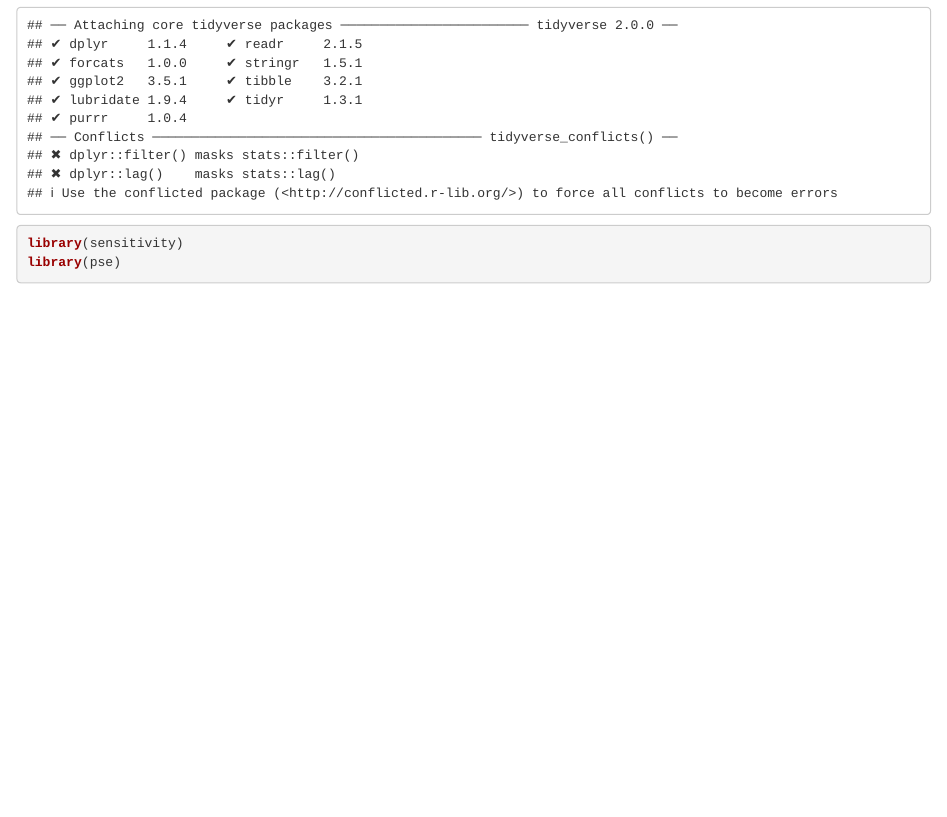
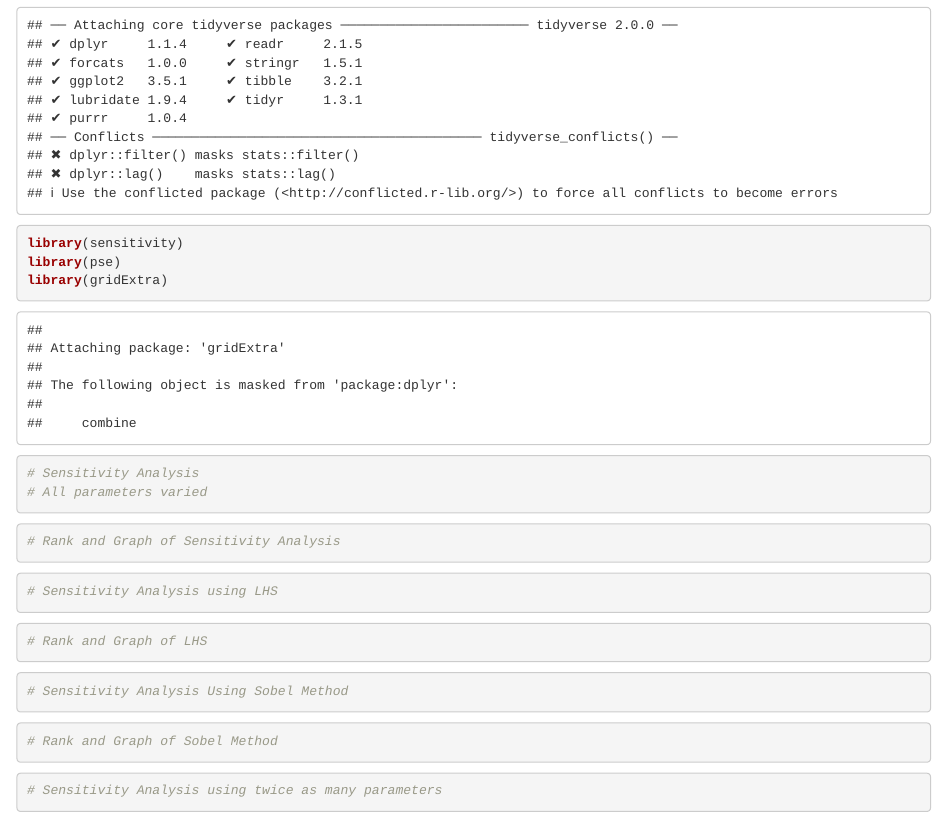
Before and after one commit to robertsaldivar/ESM232-HW3, an R Markdown document (Sensitivity_Analysis.Rmd): the page in a window 1100 px wide, from 170 px down. Rendered offline with R 4.5, knitr and Pandoc, with nearby package versions.

Commit message:
Started organizing the markdown.

````diff
--- a/Sensitivity_Analysis.Rmd
+++ b/Sensitivity_Analysis.Rmd
@@ -14,7 +14,50 @@ knitr::opts_chunk$set(echo = TRUE)
 library(tidyverse)
 library(sensitivity)
 library(pse)
+library(gridExtra)
+
+
+```
+
+```{r}
+# Sensitivity Analysis
+# All parameters varied
+
 
 
 
 ```
+
+```{r}
+# Rank and Graph of Sensitivity Analysis
+
+
+```
+
+
+```{r}
+# Sensitivity Analysis using LHS
+
+
+```
+
+```{r}
+# Rank and Graph of LHS
+```
+
+
+```{r}
+# Sensitivity Analysis Using Sobel Method
+
+```
+
+```{r}
+# Rank and Graph of Sobel Method
+```
+
+
+```{r}
+# Sensitivity Analysis using twice as many parameters
+
+
+```
````
Also changed, not shown: Sensitivity_Analysis.html (added).
